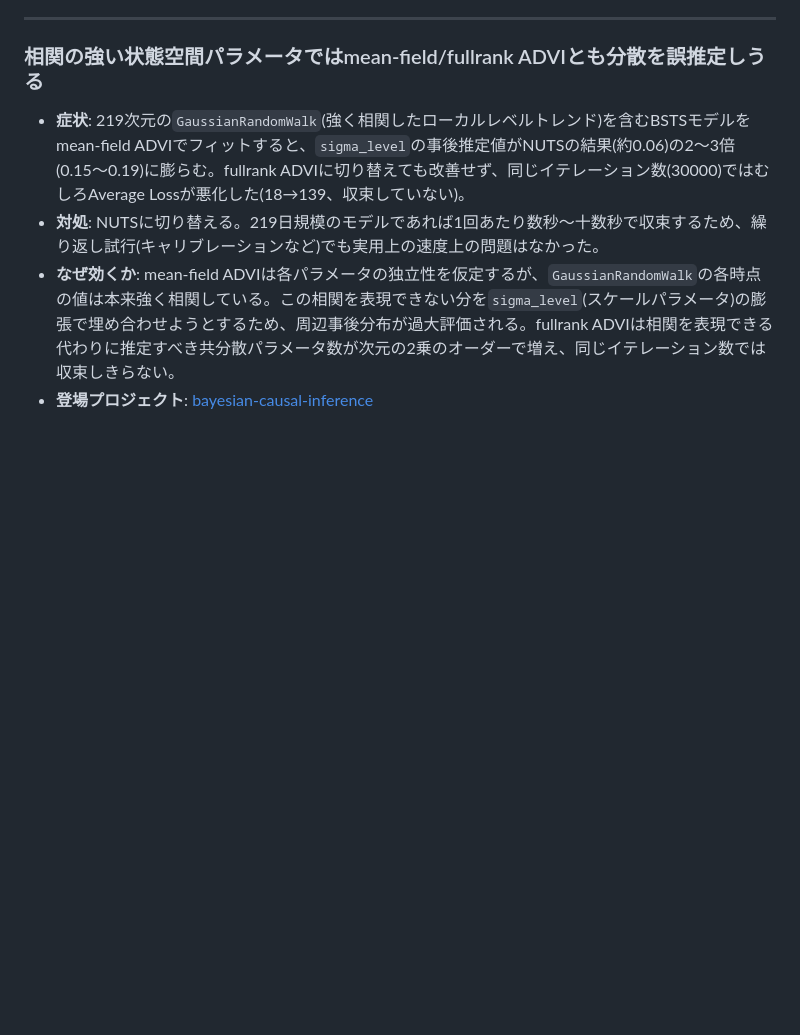
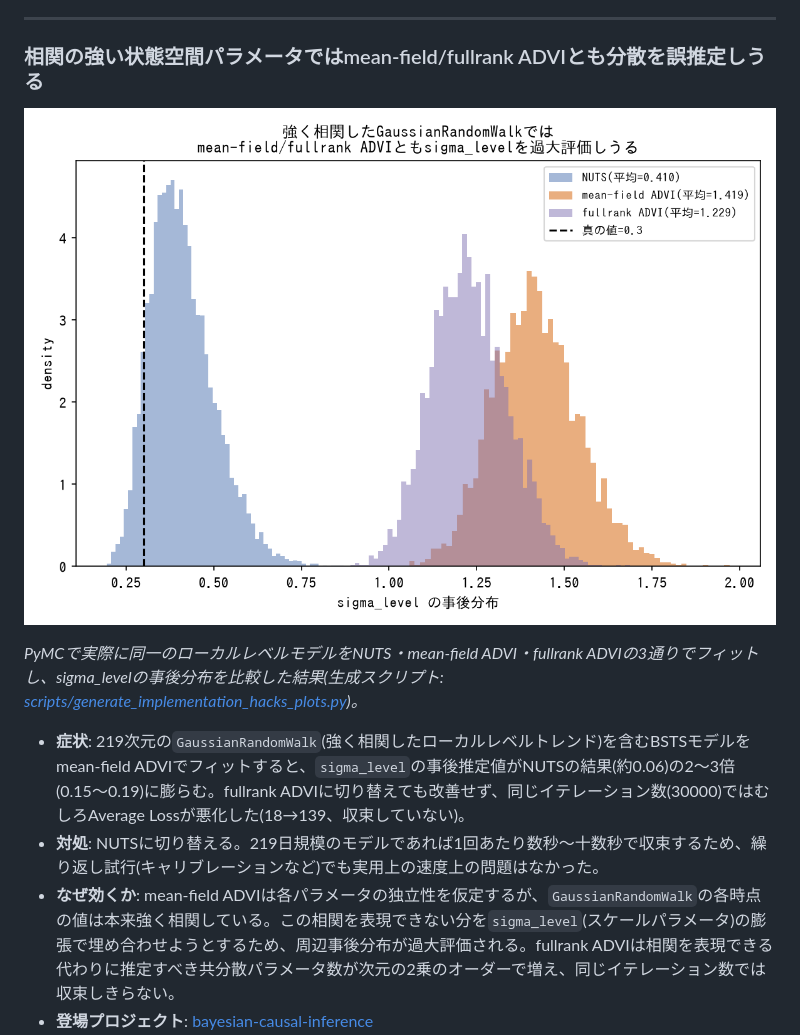
Before and after one commit to karahashimanato/bayesian-analysis-index, a Markdown page: techniques/implementation-hacks.md, the part around the change. GitHub-like rendering; pictures changed too: assets/implementation-hacks/advi_variance_inflation.png (added); blank space fills up the shorter version.

```diff
--- a/techniques/implementation-hacks.md
+++ b/techniques/implementation-hacks.md
@@ -98,6 +98,10 @@ PyMC/ArviZ/JAX/pytensor固有のバグ回避・キャストなど、統計的方
 
 ### 相関の強い状態空間パラメータではmean-field/fullrank ADVIとも分散を誤推定しうる
 
+![強く相関したGaussianRandomWalk(T=80のローカルレベルモデル)で、真のsigma_level=0.3に対しNUTSの事後平均は0.410(過大評価だが真値に近い)なのに対し、mean-field ADVIは1.419、fullrank ADVIも1.229と、いずれもNUTSの3倍前後に過大評価する](../assets/implementation-hacks/advi_variance_inflation.png)
+
+*PyMCで実際に同一のローカルレベルモデルをNUTS・mean-field ADVI・fullrank ADVIの3通りでフィットし、sigma_levelの事後分布を比較した結果(生成スクリプト: [scripts/generate_implementation_hacks_plots.py](../scripts/generate_implementation_hacks_plots.py))。*
+
 - **症状**: 219次元の`GaussianRandomWalk`(強く相関したローカルレベルトレンド)を含むBSTSモデルをmean-field ADVIでフィットすると、`sigma_level`の事後推定値がNUTSの結果(約0.06)の2〜3倍(0.15〜0.19)に膨らむ。fullrank ADVIに切り替えても改善せず、同じイテレーション数(30000)ではむしろAverage Lossが悪化した(18→139、収束していない)。
 - **対処**: NUTSに切り替える。219日規模のモデルであれば1回あたり数秒〜十数秒で収束するため、繰り返し試行(キャリブレーションなど)でも実用上の速度上の問題はなかった。
 - **なぜ効くか**: mean-field ADVIは各パラメータの独立性を仮定するが、`GaussianRandomWalk`の各時点の値は本来強く相関している。この相関を表現できない分を`sigma_level`(スケールパラメータ)の膨張で埋め合わせようとするため、周辺事後分布が過大評価される。fullrank ADVIは相関を表現できる代わりに推定すべき共分散パラメータ数が次元の2乗のオーダーで増え、同じイテレーション数では収束しきらない。
```
Also changed, not shown: techniques/data-pitfalls.md (+4 -0 lines), techniques/observation-model.md (+8 -0 lines), assets/data-pitfalls/confounding_bias.png (added), assets/observation-model/censoring_bias.png (added), assets/observation-model/markov_switching_forward_algorithm.png (added), 3 other files.
